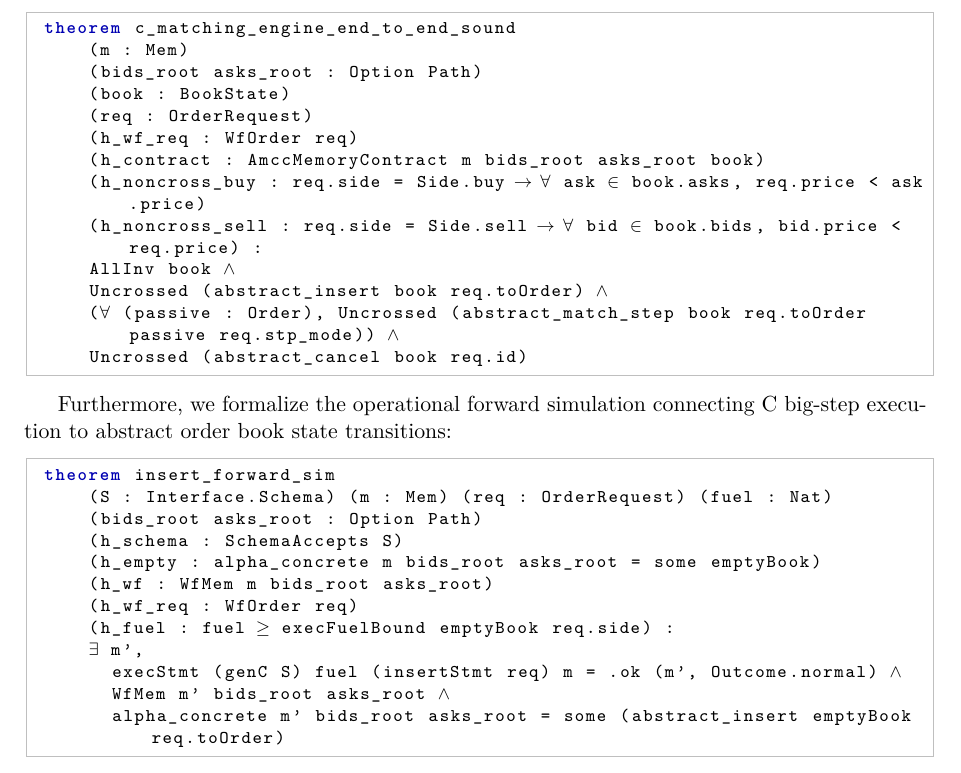
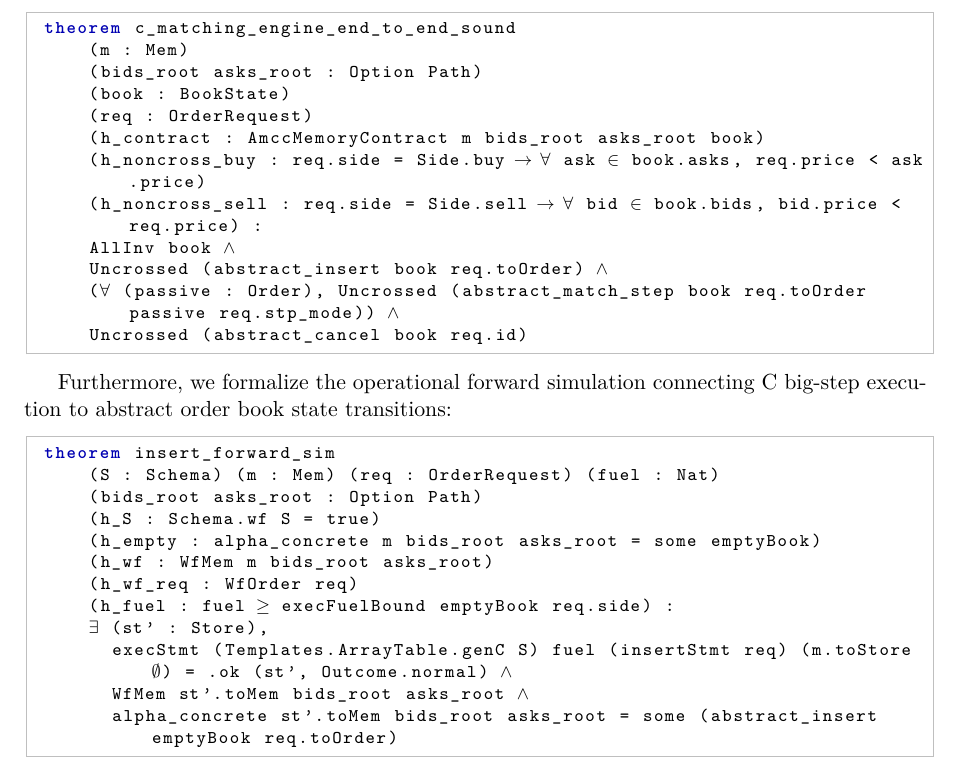
Before and after one commit to aaslyan/unified-verified-matching-engine, a LaTeX paper (paper_c_engine/paper.tex): part of page 7 of 10, cut so that both start at the same text. Compiled offline with pdfLaTeX.

Commit message:
Redo Step 4 cleanup and restate Step 5 simulation theorem with bound single state

```diff
--- a/paper_c_engine/paper.tex
+++ b/paper_c_engine/paper.tex
@@ -388,7 +388,6 @@ theorem c_matching_engine_end_to_end_sound
     (bids_root asks_root : Option Path)
     (book : BookState)
     (req : OrderRequest)
-    (h_wf_req : WfOrder req)
     (h_contract : AmccMemoryContract m bids_root asks_root book)
     (h_noncross_buy : req.side = Side.buy → ∀ ask ∈ book.asks, req.price < ask.price)
     (h_noncross_sell : req.side = Side.sell → ∀ bid ∈ book.bids, bid.price < req.price) :
@@ -401,17 +400,17 @@ theorem c_matching_engine_end_to_end_sound
 Furthermore, we formalize the operational forward simulation connecting C big-step execution to abstract order book state transitions:
 \begin{lstlisting}[language=lean4]
 theorem insert_forward_sim
-    (S : Interface.Schema) (m : Mem) (req : OrderRequest) (fuel : Nat)
+    (S : Schema) (m : Mem) (req : OrderRequest) (fuel : Nat)
     (bids_root asks_root : Option Path)
-    (h_schema : SchemaAccepts S)
+    (h_S : Schema.wf S = true)
     (h_empty : alpha_concrete m bids_root asks_root = some emptyBook)
     (h_wf : WfMem m bids_root asks_root)
     (h_wf_req : WfOrder req)
     (h_fuel : fuel ≥ execFuelBound emptyBook req.side) :
-    ∃ m',
-      execStmt (genC S) fuel (insertStmt req) m = .ok (m', Outcome.normal) ∧
-      WfMem m' bids_root asks_root ∧
-      alpha_concrete m' bids_root asks_root = some (abstract_insert emptyBook req.toOrder)
+    ∃ (st' : Store),
+      execStmt (Templates.ArrayTable.genC S) fuel (insertStmt req) (m.toStore ∅) = .ok (st', Outcome.normal) ∧
+      WfMem st'.toMem bids_root asks_root ∧
+      alpha_concrete st'.toMem bids_root asks_root = some (abstract_insert emptyBook req.toOrder)
 \end{lstlisting}
 
 \noindent Checking dependencies via \texttt{\#print axioms c\_matching\_engine\_end\_to\_end\_sound} yields exclusively:
```
Also changed, not shown: AXIOMS.txt (+3 -1 lines), paper_c_engine/paper.pdf, 4 other files.
